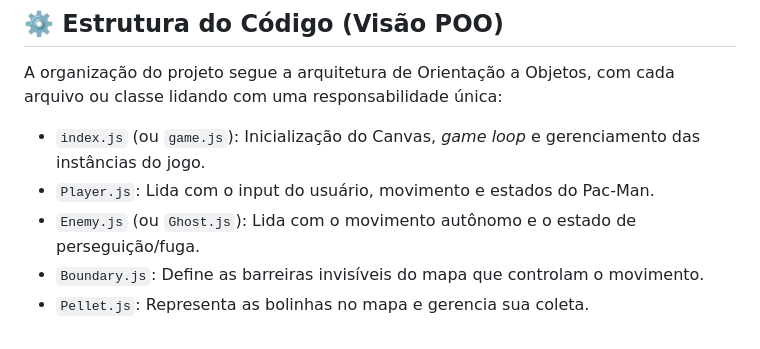
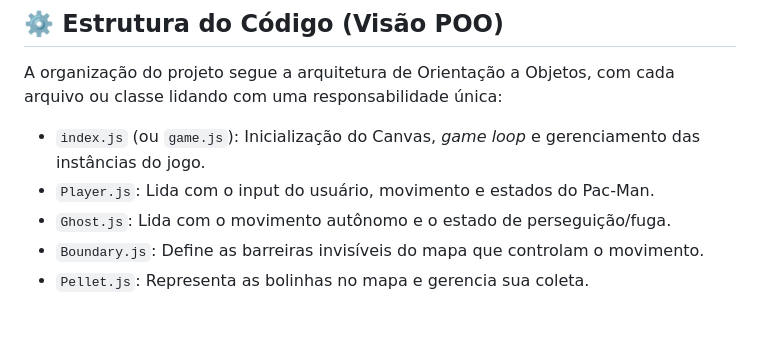
Before and after one commit to gabs0001/pacman-game, a Markdown page: README.md, the part around the change. Drawn GitHub-style.

```diff
--- a/README.md
+++ b/README.md
@@ -65,6 +65,6 @@ A organização do projeto segue a arquitetura de Orientação a Objetos, com ca
 
   * `index.js` (ou `game.js`): Inicialização do Canvas, *game loop* e gerenciamento das instâncias do jogo.
   * `Player.js`: Lida com o input do usuário, movimento e estados do Pac-Man.
-  * `Enemy.js` (ou `Ghost.js`): Lida com o movimento autônomo e o estado de perseguição/fuga.
+  * `Ghost.js`: Lida com o movimento autônomo e o estado de perseguição/fuga.
   * `Boundary.js`: Define as barreiras invisíveis do mapa que controlam o movimento.
   * `Pellet.js`: Representa as bolinhas no mapa e gerencia sua coleta.
```
